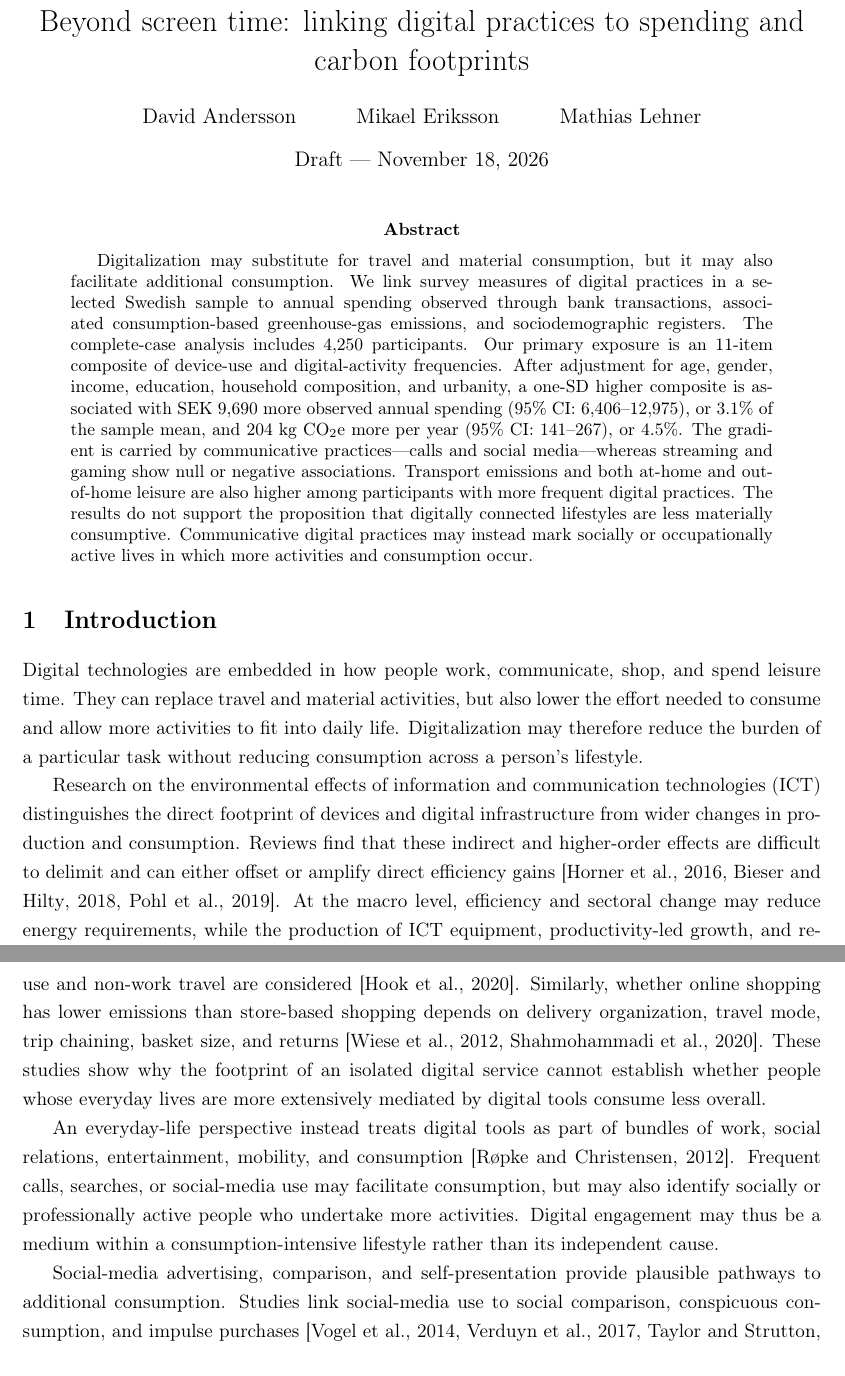
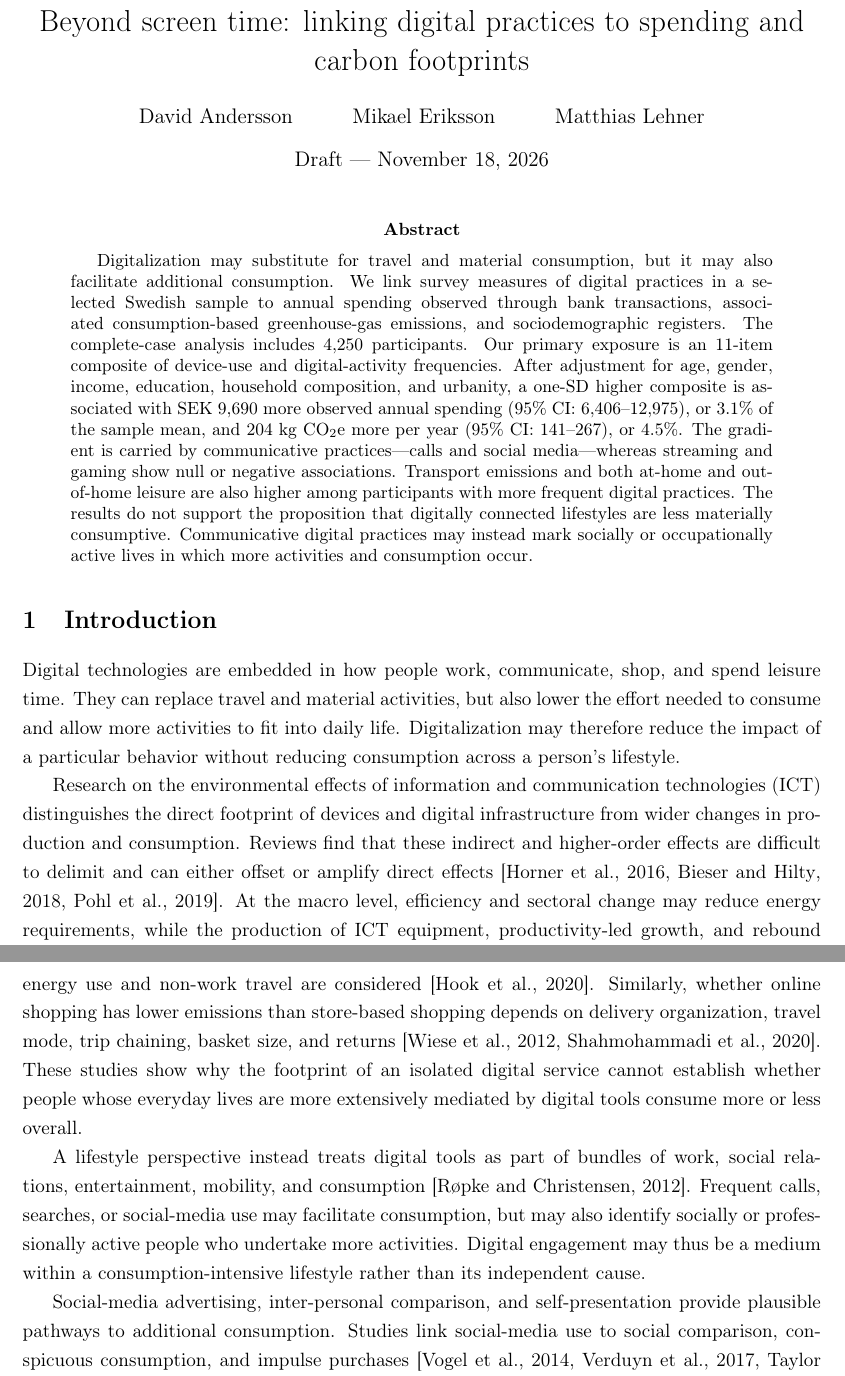
Before and after one commit to david4362/Digital-lifestyles, a LaTeX paper (latex/manuscript.tex): two parts of pages 1 and 2 of 13, joined at a grey line, cut so that both start at the same text. Compiled offline with pdfLaTeX.

Commit message:
Updates from Overleaf

```diff
--- a/latex/manuscript.tex
+++ b/latex/manuscript.tex
@@ -21,7 +21,7 @@
 \newcommand{\todo}[1]{\textcolor{red}{[TODO: #1]}}
 
 \title{Beyond screen time: linking digital practices to spending and carbon footprints}
-\author{David Andersson \and Mikael Eriksson \and Mathias Lehner}
+\author{David Andersson \and Mikael Eriksson \and Matthias Lehner}
 \date{Draft --- \today}
 
 \begin{document}
@@ -59,14 +59,14 @@ more activities and consumption occur.
 Digital technologies are embedded in how people work, communicate, shop, and
 spend leisure time. They can replace travel and material activities, but also
 lower the effort needed to consume and allow more activities to fit into daily
-life. Digitalization may therefore reduce the burden of a particular task
+life. Digitalization may therefore reduce the impact of a particular behavior
 without reducing consumption across a person's lifestyle.
 
 Research on the environmental effects of information and communication
 technologies (ICT) distinguishes the direct footprint of devices and digital
 infrastructure from wider changes in production and consumption. Reviews find
 that these indirect and higher-order effects are difficult to delimit and can
-either offset or amplify direct efficiency gains \citep{horner2016,bieser2018,
+either offset or amplify direct effects \citep{horner2016,bieser2018,
 pohl2019}. At the macro level, efficiency and sectoral change may reduce energy
 requirements, while the production of ICT equipment, productivity-led growth,
 and rebound effects work in the opposite direction \citep{lange2020}. The net
@@ -84,16 +84,16 @@ online shopping has lower emissions than store-based shopping depends on
 delivery organization, travel mode, trip chaining, basket size, and returns
 \citep{wiese2012,shahmohammadi2020}. These studies show why the footprint of an
 isolated digital service cannot establish whether people whose everyday lives
-are more extensively mediated by digital tools consume less overall.
+are more extensively mediated by digital tools consume more or less overall.
 
-An everyday-life perspective instead treats digital tools as part of bundles of
+A lifestyle perspective instead treats digital tools as part of bundles of
 work, social relations, entertainment, mobility, and consumption
 \citep{ropke2012}. Frequent calls, searches, or social-media use may facilitate
 consumption, but may also identify socially or professionally active people who
 undertake more activities. Digital engagement may thus be a medium within a
 consumption-intensive lifestyle rather than its independent cause.
 
-Social-media advertising, comparison, and self-presentation provide plausible
+Social-media advertising, inter-personal comparison, and self-presentation provide plausible
 pathways to additional consumption. Studies link social-media use to social
 comparison, conspicuous consumption, and impulse purchases
 \citep{vogel2014,verduyn2017,taylor2016,djafarova2021}, but largely examine
```
Also changed, not shown: latex/manuscript.tex (5 more changed lines).
